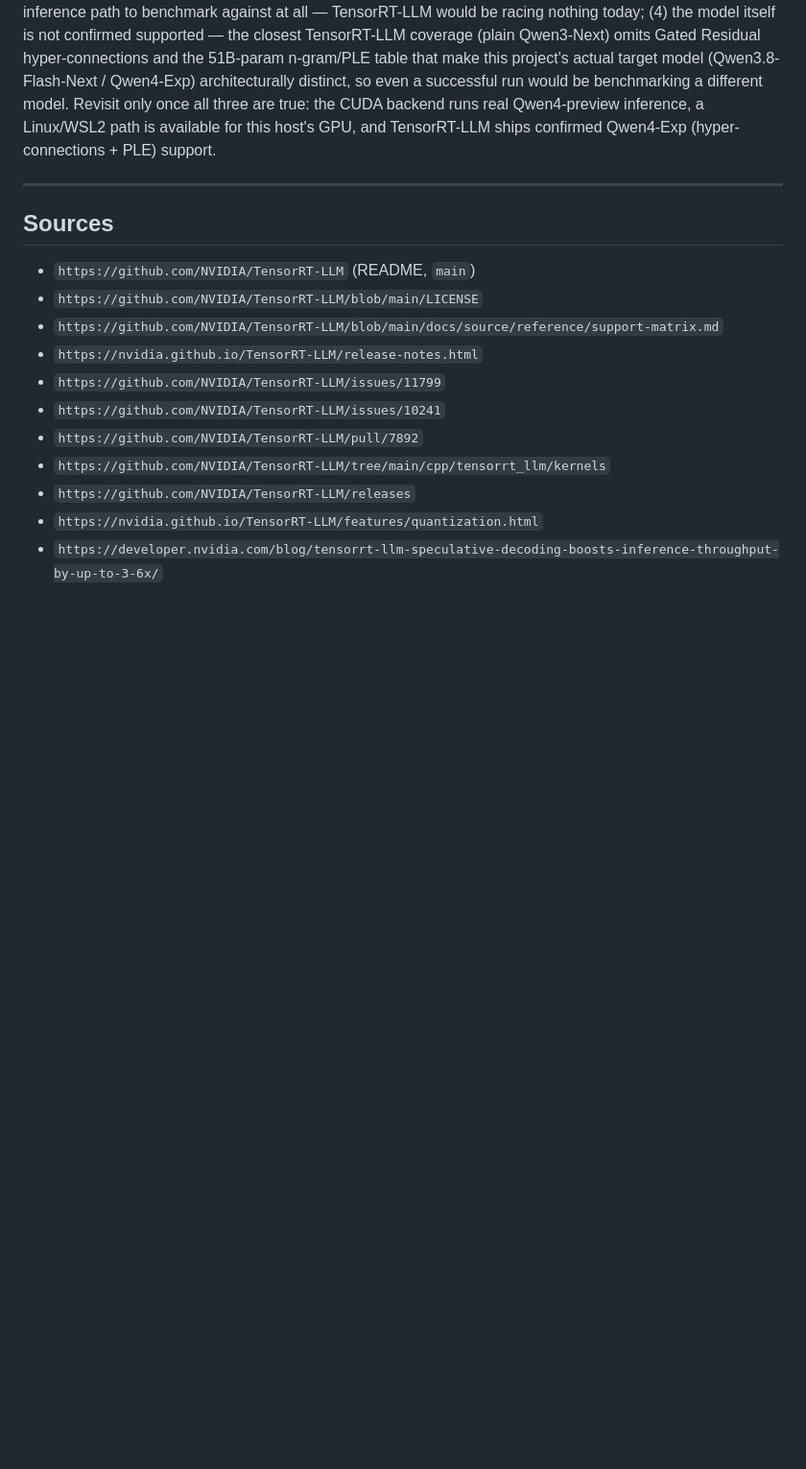
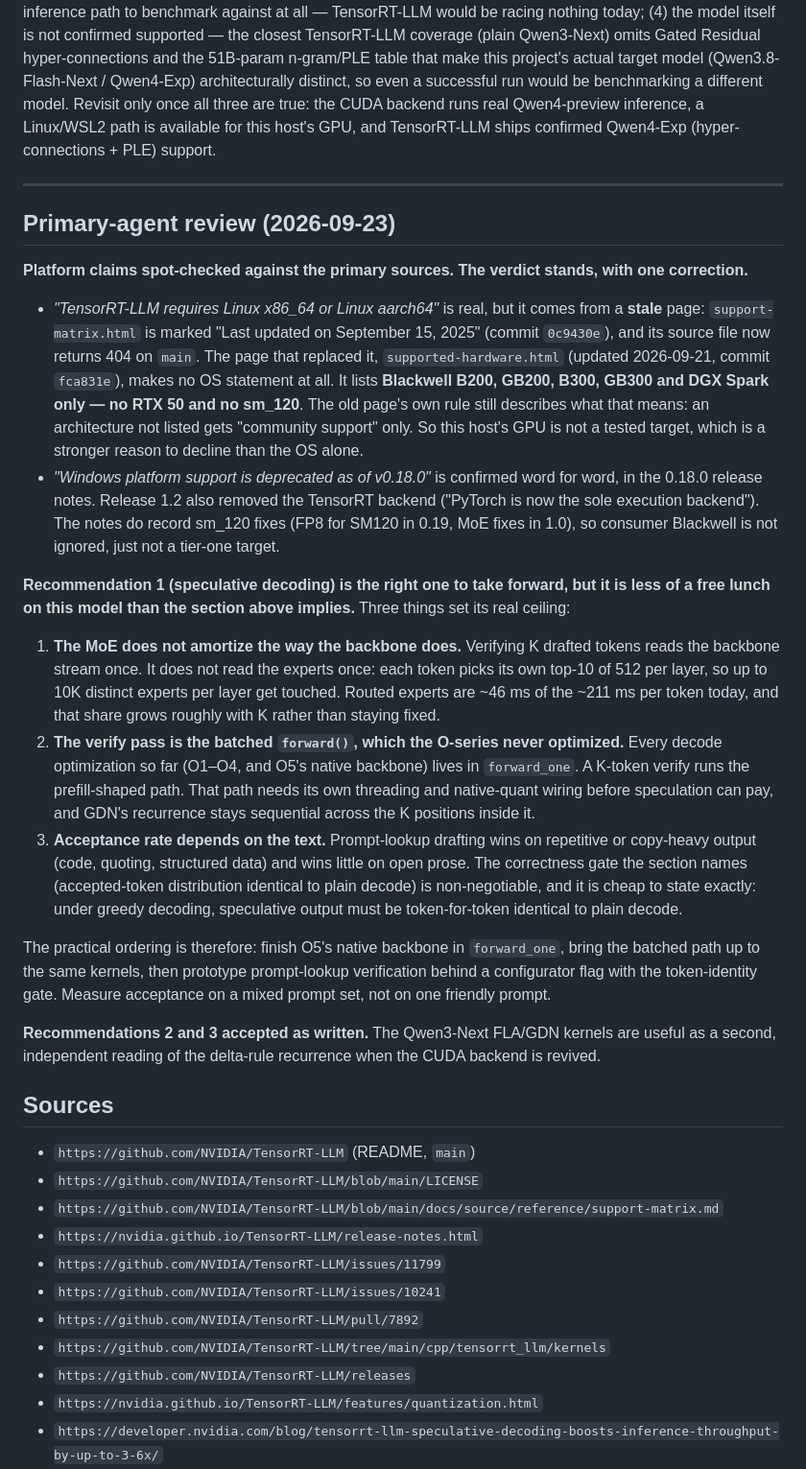
Before and after one commit to CraigHutchinson/Sub0Llm, a Markdown page: docs/research/TENSORRT_LLM_REVIEW.md, the part around the change. Shown at 96% size. Drawn GitHub-style; blank space fills up the shorter version.

Commit message:
TensorRT-LLM review: verify platform claims; bound the speculative-decoding recommendation
Both load-bearing platform quotes confirmed at source. The Linux-only line
comes from a stale page; the current supported-hardware page lists no RTX 50
or sm_120, which strengthens the decline. Recommendation 1 kept, with its
real ceiling on this model: routed experts do not amortize across drafted
tokens, the verify pass is the unoptimized batched forward(), and prompt
lookup's acceptance rate is text-dependent. Gate: greedy speculative output
token-identical to plain decode.

Co-Authored-By: Claude Opus 5.5 <noreply@anthropic.com>

```diff
--- a/docs/research/TENSORRT_LLM_REVIEW.md
+++ b/docs/research/TENSORRT_LLM_REVIEW.md
@@ -213,6 +213,46 @@ TensorRT-LLM ships confirmed Qwen4-Exp (hyper-connections + PLE) support.
 
 ---
 
+## Primary-agent review (2026-09-23)
+
+**Platform claims spot-checked against the primary sources. The verdict stands, with one correction.**
+
+- *"TensorRT-LLM requires Linux x86_64 or Linux aarch64"* is real, but it comes from a **stale** page:
+  `support-matrix.html` is marked "Last updated on September 15, 2025" (commit `0c9430e`), and its
+  source file now returns 404 on `main`. The page that replaced it, `supported-hardware.html` (updated
+  2026-09-21, commit `fca831e`), makes no OS statement at all. It lists **Blackwell B200, GB200, B300,
+  GB300 and DGX Spark only — no RTX 50 and no sm_120**. The old page's own rule still describes what
+  that means: an architecture not listed gets "community support" only. So this host's GPU is not a
+  tested target, which is a stronger reason to decline than the OS alone.
+- *"Windows platform support is deprecated as of v0.18.0"* is confirmed word for word, in the 0.18.0
+  release notes. Release 1.2 also removed the TensorRT backend ("PyTorch is now the sole execution
+  backend"). The notes do record sm_120 fixes (FP8 for SM120 in 0.19, MoE fixes in 1.0), so consumer
+  Blackwell is not ignored, just not a tier-one target.
+
+**Recommendation 1 (speculative decoding) is the right one to take forward, but it is less of a free
+lunch on this model than the section above implies.** Three things set its real ceiling:
+
+1. **The MoE does not amortize the way the backbone does.** Verifying K drafted tokens reads the backbone
+   stream once. It does not read the experts once: each token picks its own top-10 of 512 per layer, so
+   up to 10K distinct experts per layer get touched. Routed experts are ~46 ms of the ~211 ms per token
+   today, and that share grows roughly with K rather than staying fixed.
+2. **The verify pass is the batched `forward()`, which the O-series never optimized.** Every decode
+   optimization so far (O1–O4, and O5's native backbone) lives in `forward_one`. A K-token verify runs
+   the prefill-shaped path. That path needs its own threading and native-quant wiring before speculation
+   can pay, and GDN's recurrence stays sequential across the K positions inside it.
+3. **Acceptance rate depends on the text.** Prompt-lookup drafting wins on repetitive or copy-heavy
+   output (code, quoting, structured data) and wins little on open prose. The correctness gate the
+   section names (accepted-token distribution identical to plain decode) is non-negotiable, and it is
+   cheap to state exactly: under greedy decoding, speculative output must be token-for-token identical
+   to plain decode.
+
+The practical ordering is therefore: finish O5's native backbone in `forward_one`, bring the batched
+path up to the same kernels, then prototype prompt-lookup verification behind a configurator flag with
+the token-identity gate. Measure acceptance on a mixed prompt set, not on one friendly prompt.
+
+**Recommendations 2 and 3 accepted as written.** The Qwen3-Next FLA/GDN kernels are useful as a second,
+independent reading of the delta-rule recurrence when the CUDA backend is revived.
+
 ## Sources
 
 - `https://github.com/NVIDIA/TensorRT-LLM` (README, `main`)
```
